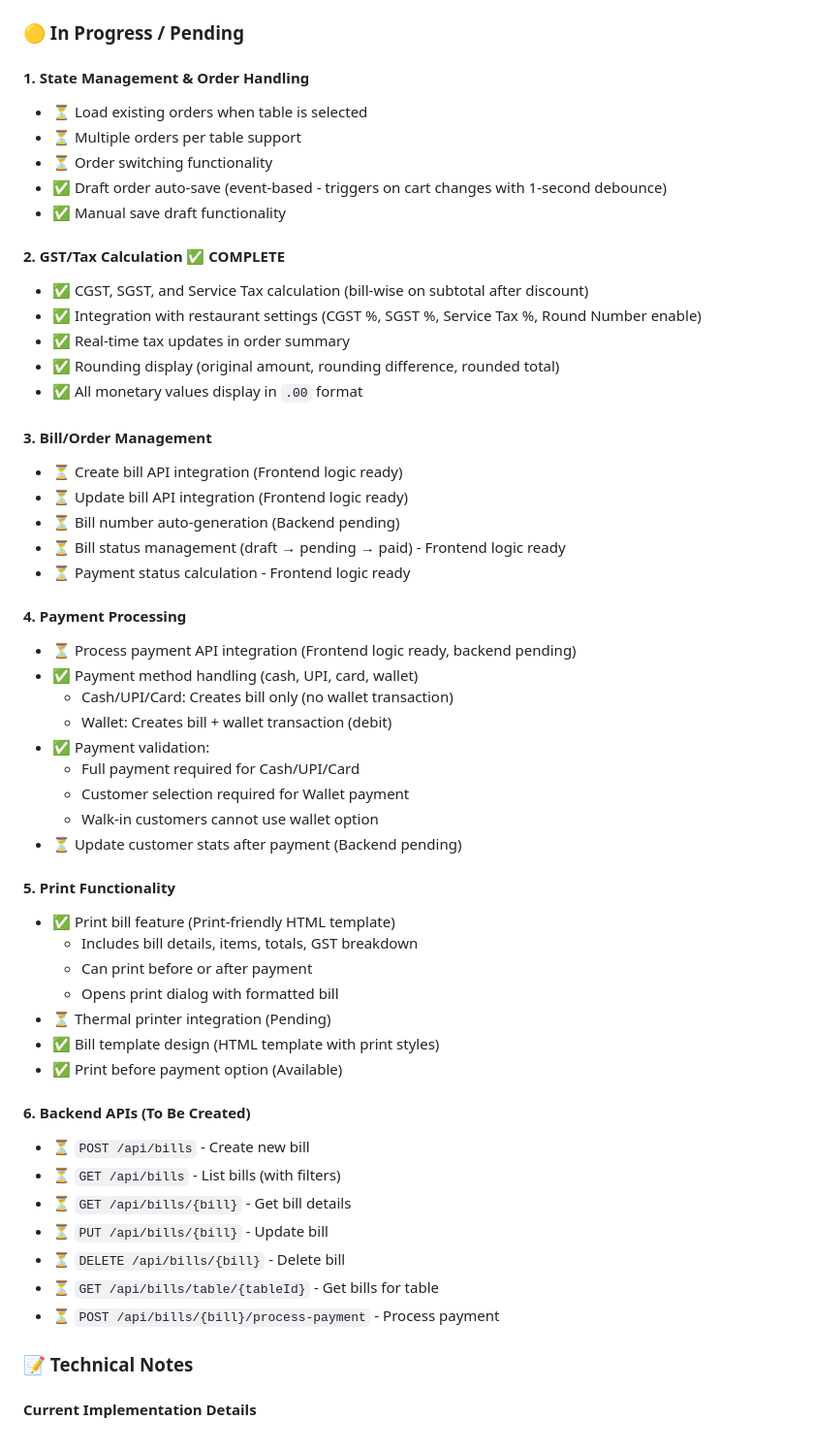
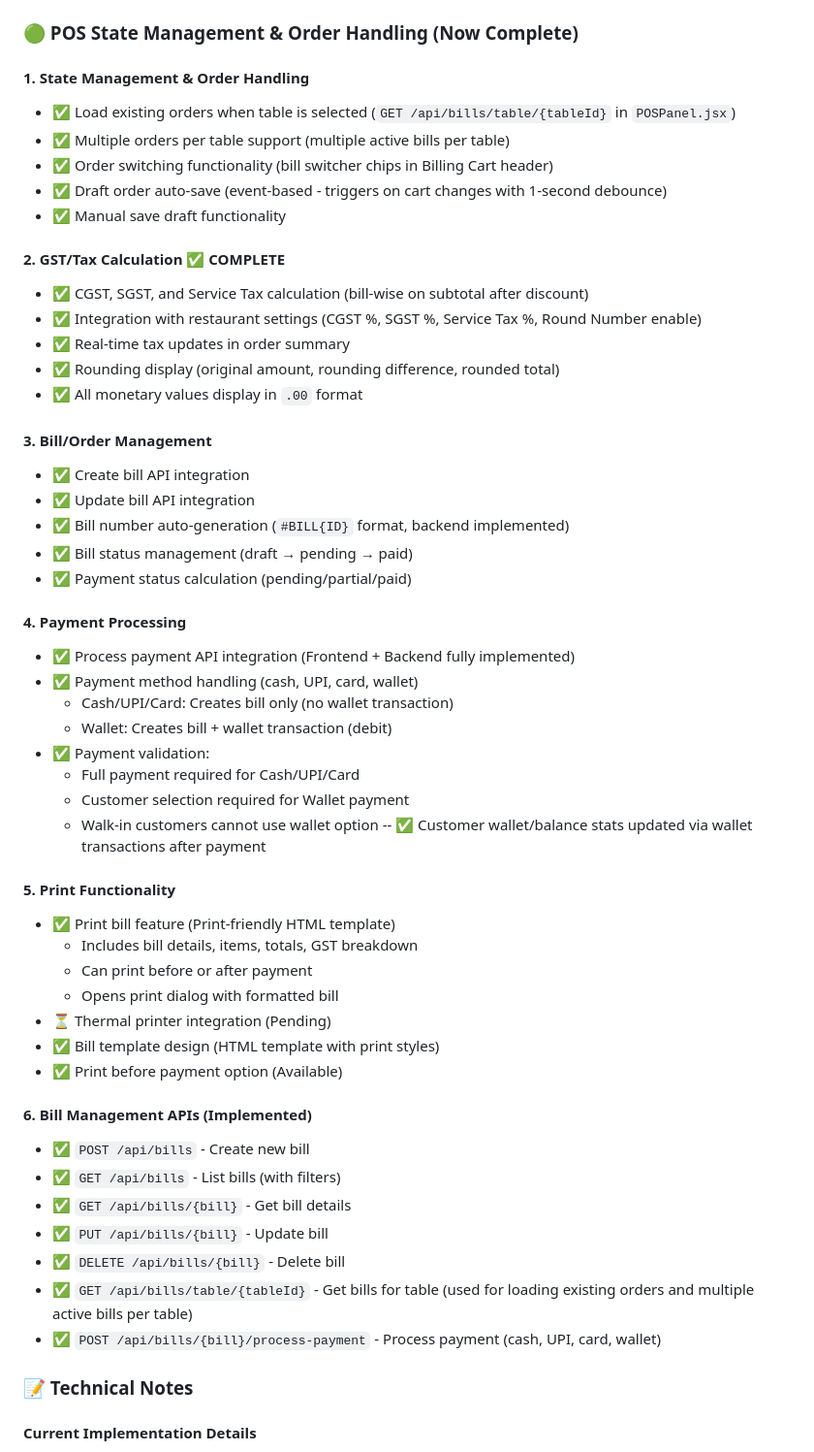
Before and after one commit to codexaaSoftwares/Hotel-App, a Markdown page: scope/POS_Panel_Specification.md, the part around one of its changes. Shown at 97% size. GitHub-like rendering.

```diff
--- a/scope/POS_Panel_Specification.md
+++ b/scope/POS_Panel_Specification.md
@@ -643,12 +643,12 @@ The POS (Point of Sale) Panel is the core billing interface for restaurant opera
   - Staff: Limited bill permissions (view, create, edit, payment)
 - ✅ Permission alias mappings added to `authService.js`
 
-### 🟡 In Progress / Pending
+### 🟢 POS State Management & Order Handling (Now Complete)
 
 #### 1. **State Management & Order Handling**
-- ⏳ Load existing orders when table is selected
-- ⏳ Multiple orders per table support
-- ⏳ Order switching functionality
+- ✅ Load existing orders when table is selected (`GET /api/bills/table/{tableId}` in `POSPanel.jsx`)
+- ✅ Multiple orders per table support (multiple active bills per table)
+- ✅ Order switching functionality (bill switcher chips in Billing Cart header)
 - ✅ Draft order auto-save (event-based - triggers on cart changes with 1-second debounce)
 - ✅ Manual save draft functionality
 
@@ -660,14 +660,14 @@ The POS (Point of Sale) Panel is the core billing interface for restaurant opera
 - ✅ All monetary values display in `.00` format
 
 #### 3. **Bill/Order Management**
-- ⏳ Create bill API integration (Frontend logic ready)
-- ⏳ Update bill API integration (Frontend logic ready)
-- ⏳ Bill number auto-generation (Backend pending)
-- ⏳ Bill status management (draft → pending → paid) - Frontend logic ready
-- ⏳ Payment status calculation - Frontend logic ready
+- ✅ Create bill API integration
+- ✅ Update bill API integration
+- ✅ Bill number auto-generation (`#BILL{ID}` format, backend implemented)
+- ✅ Bill status management (draft → pending → paid)
+- ✅ Payment status calculation (pending/partial/paid)
 
 #### 4. **Payment Processing**
-- ⏳ Process payment API integration (Frontend logic ready, backend pending)
+- ✅ Process payment API integration (Frontend + Backend fully implemented)
 - ✅ Payment method handling (cash, UPI, card, wallet)
   - Cash/UPI/Card: Creates bill only (no wallet transaction)
   - Wallet: Creates bill + wallet transaction (debit)
@@ -675,7 +675,7 @@ The POS (Point of Sale) Panel is the core billing interface for restaurant opera
   - Full payment required for Cash/UPI/Card
   - Customer selection required for Wallet payment
   - Walk-in customers cannot use wallet option
-- ⏳ Update customer stats after payment (Backend pending)
+-- ✅ Customer wallet/balance stats updated via wallet transactions after payment
 
 #### 5. **Print Functionality**
 - ✅ Print bill feature (Print-friendly HTML template)
@@ -686,14 +686,14 @@ The POS (Point of Sale) Panel is the core billing interface for restaurant opera
 - ✅ Bill template design (HTML template with print styles)
 - ✅ Print before payment option (Available)
 
-#### 6. **Backend APIs (To Be Created)**
-- ⏳ `POST /api/bills` - Create new bill
-- ⏳ `GET /api/bills` - List bills (with filters)
-- ⏳ `GET /api/bills/{bill}` - Get bill details
-- ⏳ `PUT /api/bills/{bill}` - Update bill
-- ⏳ `DELETE /api/bills/{bill}` - Delete bill
-- ⏳ `GET /api/bills/table/{tableId}` - Get bills for table
-- ⏳ `POST /api/bills/{bill}/process-payment` - Process payment
+#### 6. **Bill Management APIs (Implemented)**
+- ✅ `POST /api/bills` - Create new bill
+- ✅ `GET /api/bills` - List bills (with filters)
+- ✅ `GET /api/bills/{bill}` - Get bill details
+- ✅ `PUT /api/bills/{bill}` - Update bill
+- ✅ `DELETE /api/bills/{bill}` - Delete bill
+- ✅ `GET /api/bills/table/{tableId}` - Get bills for table (used for loading existing orders and multiple active bills per table)
+- ✅ `POST /api/bills/{bill}/process-payment` - Process payment (cash, UPI, card, wallet)
 
 ### 📝 Technical Notes
 
```
Also changed, not shown: other parts of scope/POS_Panel_Specification.md (+5 -5 lines).
